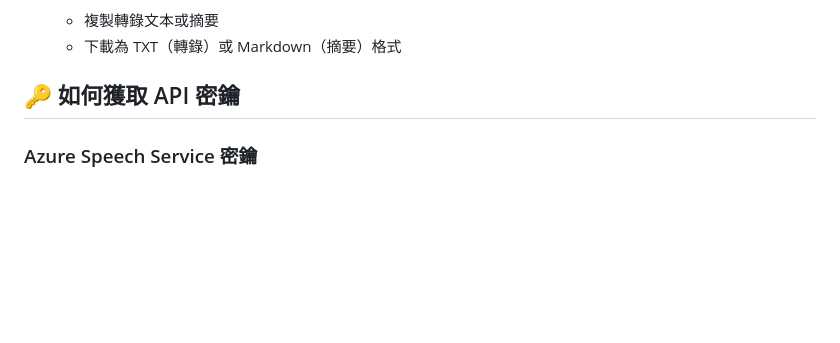
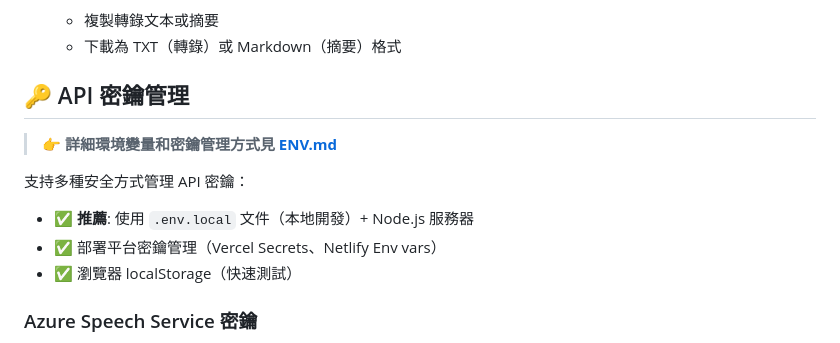
Before and after one commit to trc0214/class-capsule-v2, a Markdown page: README.md, the part around the change. Drawn GitHub-style; blank space fills up the shorter version.

Commit message:
docs: 更新文檔以包含環境變量說明
- README.md: 添加環境變量管理段落，指向 ENV.md
- QUICKSTART.md: 添加 .env 快速開始提示
- DEVELOPER.md: 添加環境變量管理相關資源鏈接

```diff
--- a/README.md
+++ b/README.md
@@ -130,7 +130,14 @@ git push origin main
    - 複製轉錄文本或摘要
    - 下載為 TXT（轉錄）或 Markdown（摘要）格式
 
-## 🔑 如何獲取 API 密鑰
+## 🔑 API 密鑰管理
+
+> 👉 **詳細環境變量和密鑰管理方式見 [ENV.md](ENV.md)**
+
+支持多種安全方式管理 API 密鑰：
+- ✅ **推薦**: 使用 `.env.local` 文件（本地開發）+ Node.js 服務器
+- ✅ 部署平台密鑰管理（Vercel Secrets、Netlify Env vars）
+- ✅ 瀏覽器 localStorage（快速測試）
 
 ### Azure Speech Service 密鑰
 
```
Also changed, not shown: DEVELOPER.md (+1 -0 lines), QUICKSTART.md (+2 -0 lines).
